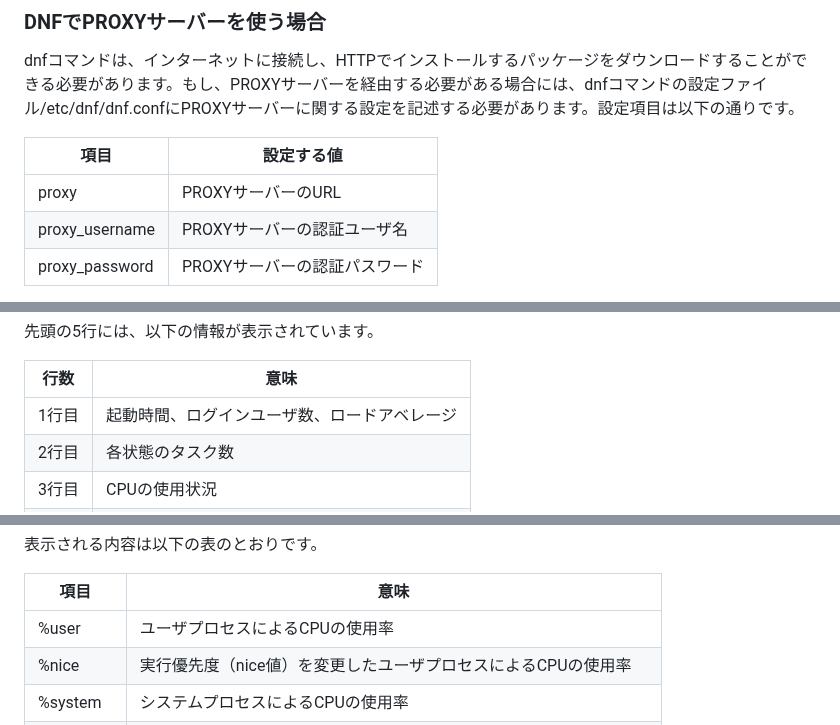
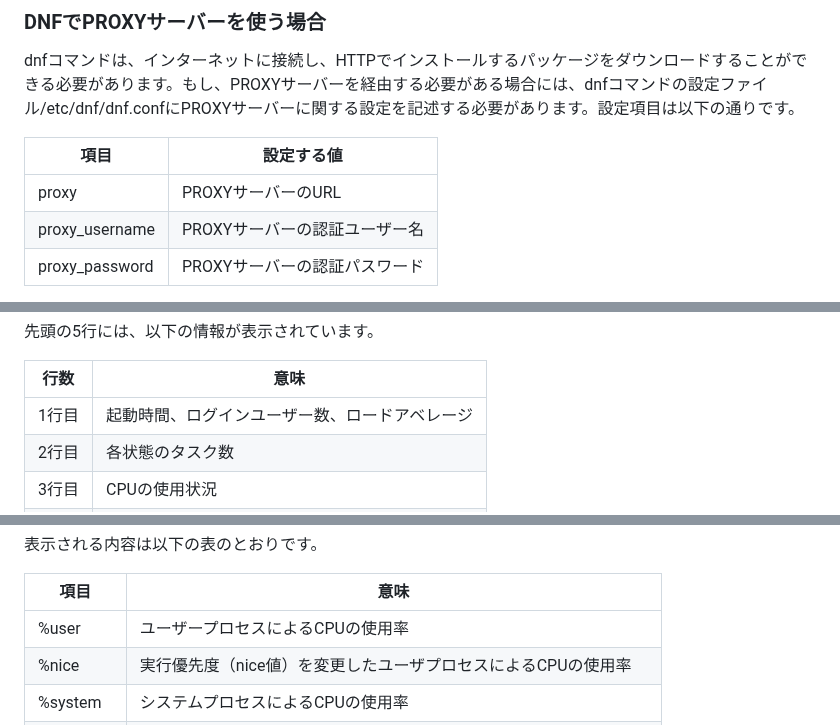
Before and after one commit to lpi-japan/admin-text, a Markdown page: Chapter05.md, 3 parts joined by grey strips. GitHub-like rendering.

```diff
--- a/Chapter05.md
+++ b/Chapter05.md
@@ -59,7 +59,7 @@ dnfコマンドは、インターネットに接続し、HTTPでインストー
 |項目|設定する値|
 |-------|-------|
 |proxy|PROXYサーバーのURL|
-|proxy_username|PROXYサーバーの認証ユーザ名|
+|proxy_username|PROXYサーバーの認証ユーザー名|
 |proxy_password|PROXYサーバーの認証パスワード|
 
 また、インターネットに接続できない場合には、インストール用のDVDメディアをリポジトリとして参照する方法が利用できます。具体的な手順は後述します。
@@ -292,7 +292,7 @@ MiB Swap:   2048.0 total,   1916.2 free,    131.8 used.    804.3 avail Mem
 
 |行数|意味|
 |-------|-------|
-|1行目|起動時間、ログインユーザ数、ロードアベレージ|
+|1行目|起動時間、ログインユーザー数、ロードアベレージ|
 |2行目|各状態のタスク数|
 |3行目|CPUの使用状況|
 |4行目|物理メモリの使用状況|
@@ -444,7 +444,7 @@ sr0               0.01         0.94         0.00         0.00      12758
 
 |項目|意味|
 |-------|-------|
-|%user|ユーザプロセスによるCPUの使用率|
+|%user|ユーザープロセスによるCPUの使用率|
 |%nice|実行優先度（nice値）を変更したユーザプロセスによるCPUの使用率|
 |%system|システムプロセスによるCPUの使用率|
 |%iowait|I/O終了待ちとなったCPUの使用率|
```
